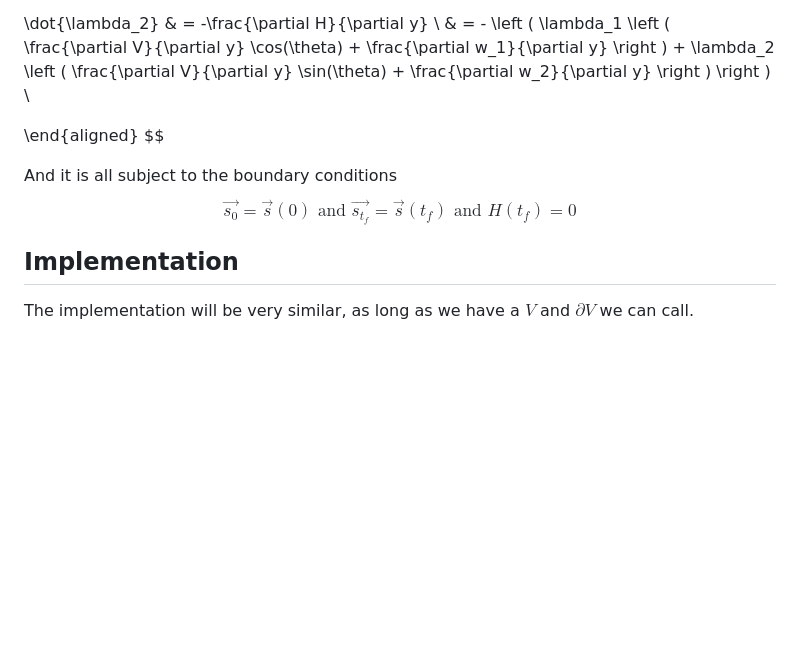
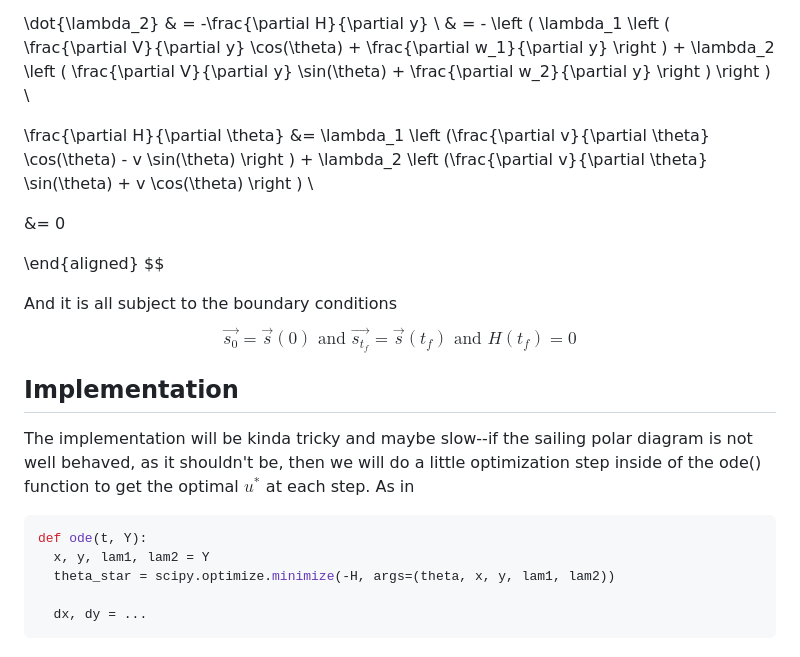
Before and after one commit to EthanPrimes/vol4-second-project, a Markdown page: zermelo_navigation.md, the part around one of its changes. Rendered like a GitHub page; blank space fills up the shorter version.

Commit message:
Corrected variable wind derivation and implementation notes

````diff
--- a/zermelo_navigation.md
+++ b/zermelo_navigation.md
@@ -85,6 +87,10 @@ $$
 \dot{\lambda_2} & = -\frac{\partial H}{\partial y} \\
 & = - \left ( \lambda_1 \left ( \frac{\partial V}{\partial y} \cos(\theta) + \frac{\partial w_1}{\partial y} \right ) + \lambda_2 \left ( \frac{\partial V}{\partial y} \sin(\theta) + \frac{\partial w_2}{\partial y} \right ) \right ) \\
 
+\frac{\partial H}{\partial \theta} &= \lambda_1 \left (\frac{\partial v}{\partial \theta} \cos(\theta) - v \sin(\theta) \right ) + \lambda_2 \left (\frac{\partial v}{\partial \theta} \sin(\theta) + v \cos(\theta) \right ) \\
+
+&= 0
+
 \end{aligned}
 $$
 
@@ -92,4 +98,12 @@ And it is all subject to the boundary conditions
 $$ \vec{s_{0}} = \vec{s}(0) \text{ and } \vec{s_{t_f}} = \vec{s}(t_f) \text{ and } H(t_f) = 0 $$
 
 ## Implementation
-The implementation will be very similar, as long as we have a $V$ and $\partial V$ we can call.
+The implementation will be kinda tricky and maybe slow--if the sailing polar diagram is not well behaved, as it shouldn't be, then we will do a little optimization step inside of the ode() function to get the optimal $u^*$ at each step. As in
+
+```python
+def ode(t, Y):
+  x, y, lam1, lam2 = Y
+  theta_star = scipy.optimize.minimize(-H, args=(theta, x, y, lam1, lam2))
+
+  dx, dy = ...
+```
````
Also changed, not shown: other parts of zermelo_navigation.md (+5 -3 lines).
